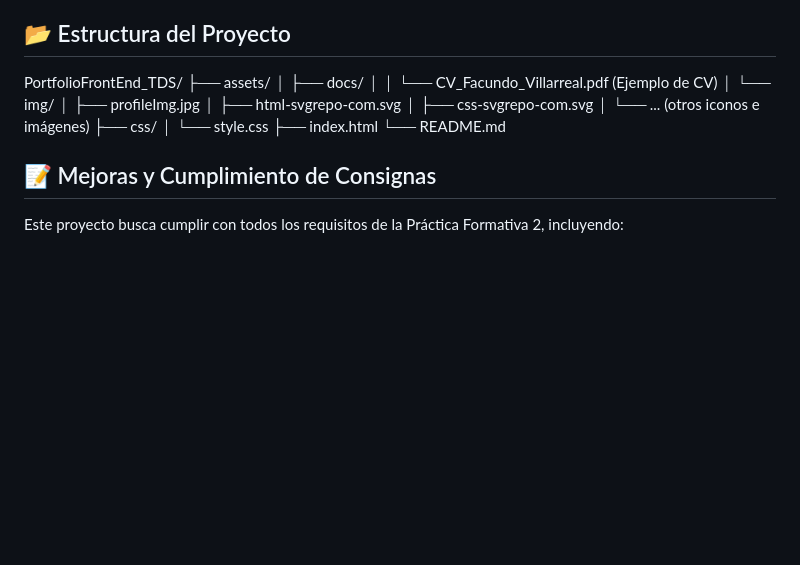
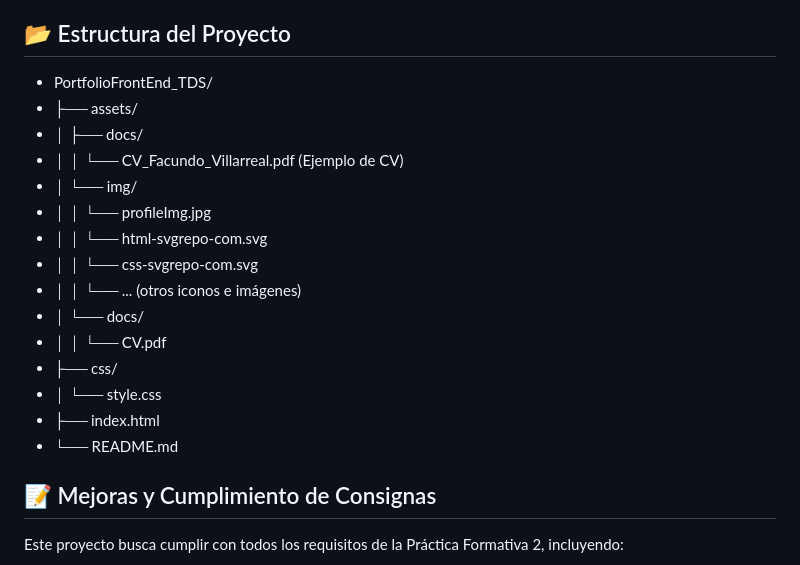
Before and after one commit to facu041294/PortfolioFrontEnd_TDS, a Markdown page: README.md, the part around the change. Rendered like a GitHub page; blank space fills up the shorter version.

```diff
--- a/README.md
+++ b/README.md
@@ -43,19 +43,21 @@ Puedes ver una demostración en vivo del portfolio desplegada en GitHub Pages aq
 
 ## 📂 Estructura del Proyecto
 
-PortfolioFrontEnd_TDS/
-├── assets/
-│ ├── docs/
-│ │ └── CV_Facundo_Villarreal.pdf (Ejemplo de CV)
-│ └── img/
-│ ├── profileImg.jpg
-│ ├── html-svgrepo-com.svg
-│ ├── css-svgrepo-com.svg
-│ └── ... (otros iconos e imágenes)
-├── css/
-│ └── style.css
-├── index.html
-└── README.md
+*   PortfolioFrontEnd_TDS/
+*   ├── assets/
+*   │ ├── docs/
+*   │ │ └── CV_Facundo_Villarreal.pdf (Ejemplo de CV)
+*   │ └── img/
+*   │ │ └── profileImg.jpg
+*   │ │ └── html-svgrepo-com.svg
+*   │ │ └── css-svgrepo-com.svg
+*   │ │ └── ... (otros iconos e imágenes)
+*   │ └── docs/
+*   │ │ └── CV.pdf
+*   ├── css/
+*   │ └── style.css
+*   ├── index.html
+*   └── README.md
 
 ## 📝 Mejoras y Cumplimiento de Consignas
 
```
